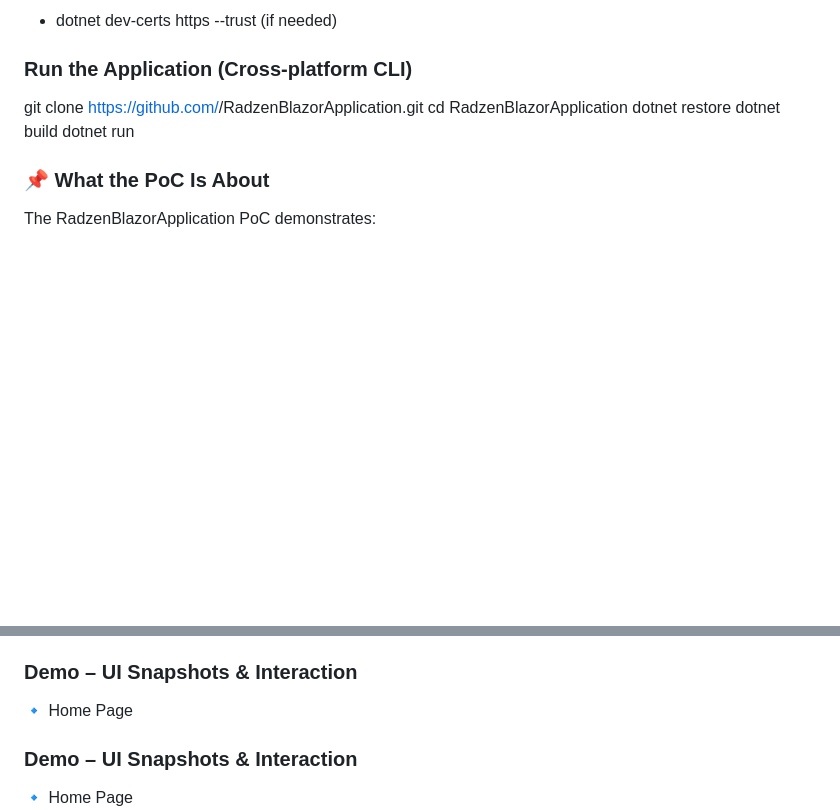
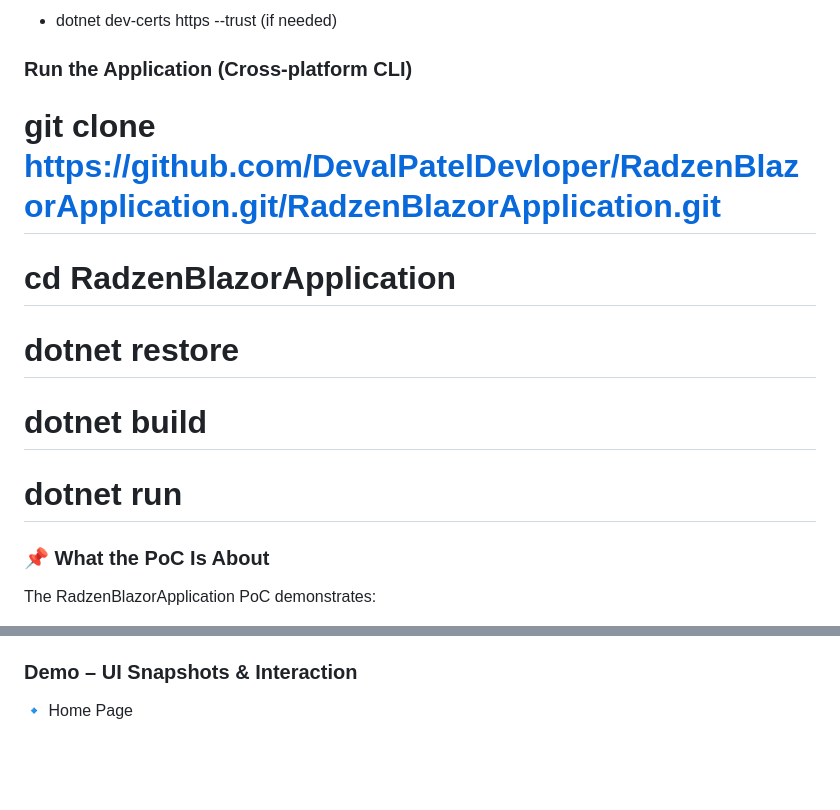
Before and after one commit to DevalPatelDevloper/RadzenBlazorApplication, a Markdown page: README.md, 2 parts joined by grey strips. Drawn GitHub-style; blank space fills up the shorter version.

```diff
--- a/README.md
+++ b/README.md
@@ -38,11 +38,11 @@ You can try the [Radzen Blazor Studio VSIX Extension](https://marketplace.visual
 
 ###  Run the Application (Cross-platform CLI)
 
-git clone https://github.com/<your-repo>/RadzenBlazorApplication.git
-cd RadzenBlazorApplication
-dotnet restore
-dotnet build
-dotnet run
+# git clone https://github.com/DevalPatelDevloper/RadzenBlazorApplication.git/RadzenBlazorApplication.git
+# cd RadzenBlazorApplication
+# dotnet restore
+# dotnet build
+# dotnet run
 
 
 ### 📌 What the PoC Is About
@@ -108,8 +108,6 @@ The default Radzen layout and navigation will load
 
 ### Demo – UI Snapshots & Interaction
 🔹 Home Page
-### Demo – UI Snapshots & Interaction
-🔹 Home Page
 ![Home Page Screenshot](screenshots/home-page.PNG)
 
 🔹 Users Page with Notification
```
